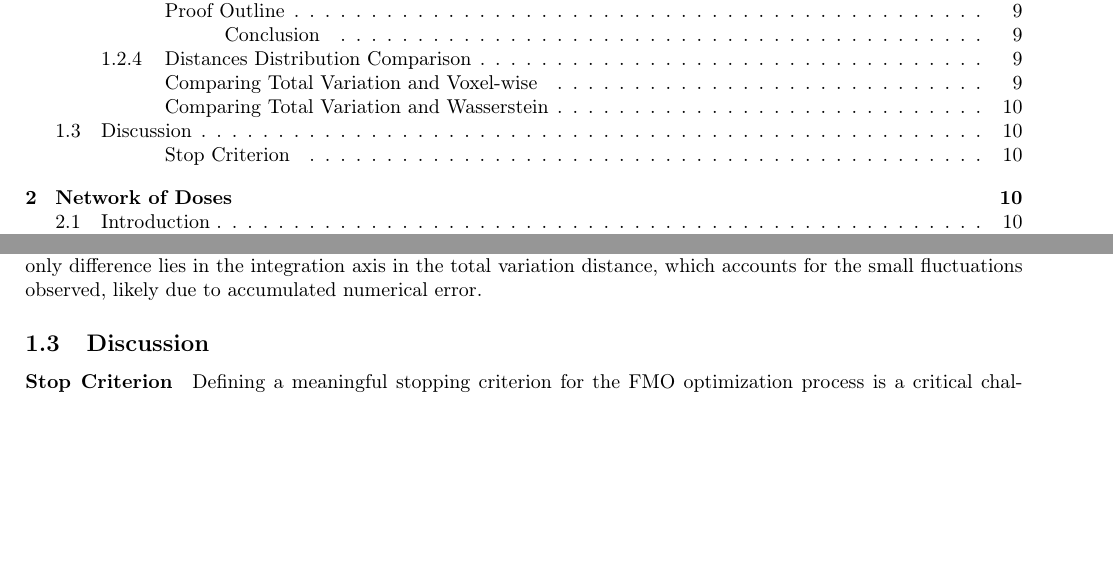
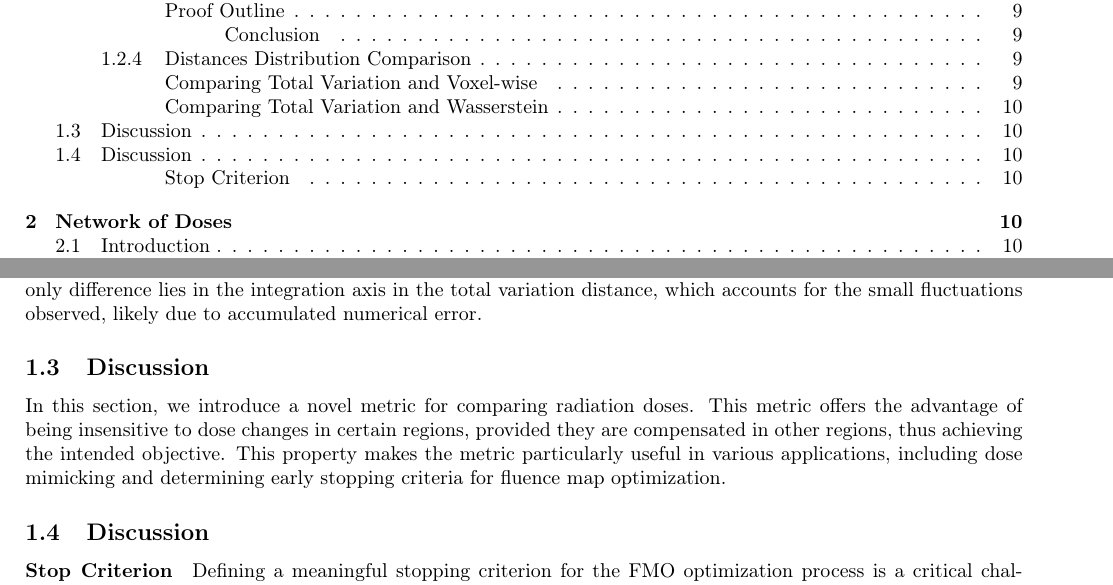
Before and after one commit to pauldubois98/PhD, a LaTeX paper (4_doses_relations/4_main.tex, which reads 4_doses_relations/4_content.tex): two parts of pages 1 and 10 of 12 before the commit and two parts of pages 1 and 10 of 13 after it, joined at a grey line, cut so that both start at the same text, the shorter picture padded with empty space. Compiled offline with pdfLaTeX.

Commit message:
discussion 1st §

```diff
--- a/4_doses_relations/4_content.tex
+++ b/4_doses_relations/4_content.tex
@@ -321,6 +321,10 @@ Figure \ref{fig:TotalVariation-Wasserstein} shows that the two DVH distances are
 This result aligns with expectations, given that they are mathematically equivalent.
 The only difference lies in the integration axis in the total variation distance, which accounts for the small fluctuations observed, likely due to accumulated numerical error.
 
+\subsection{Discussion}
+In this section, we introduce a novel metric for comparing radiation doses.
+This metric offers the advantage of being insensitive to dose changes in certain regions, provided they are compensated in other regions, thus achieving the intended objective.
+This property makes the metric particularly useful in various applications, including dose mimicking and determining early stopping criteria for fluence map optimization.
 
 
 \subsection{Discussion}
```
